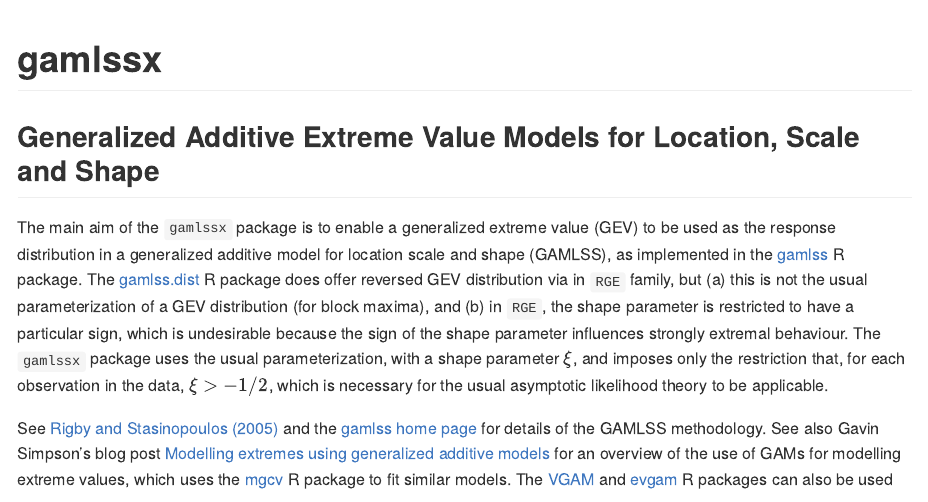
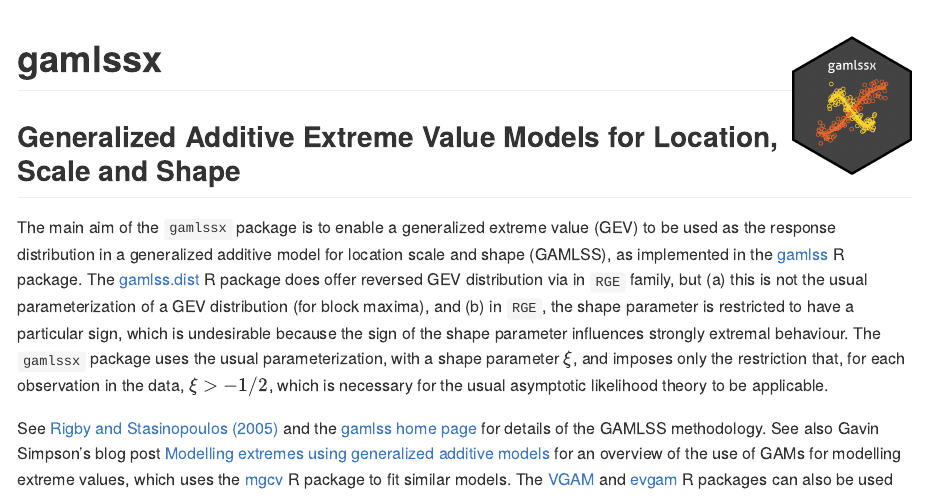
Before and after one commit to paulnorthrop/gamlssx, an R Markdown document (README.Rmd): the page in a window 1100 px wide, from its top. The pictures show the output file README.md that the author committed with the source, drawn offline in the style of GitHub; badge pictures from the web are left out.

Commit message:
Add hexsticker

````diff
--- a/README.Rmd
+++ b/README.Rmd
@@ -13,7 +13,7 @@ knitr::opts_chunk$set(
 )
 ```
 
-# gamlssx
+# gamlssx <img src="tools/gamlssx_logo.png" height = "138" align="right" />
 
 [![Appveyor Build status](https://ci.appveyor.com/api/projects/status/99jojhgk9t4agdmv/branch/main?svg=true)](https://ci.appveyor.com/project/paulnorthrop/gamlssx/branch/main)
 [![R-CMD-check](https://github.com/paulnorthrop/gamlssx/actions/workflows/R-CMD-check.yaml/badge.svg)](https://github.com/paulnorthrop/gamlssx/actions/workflows/R-CMD-check.yaml)
````
Also changed, not shown: README.md, docs/pkgdown.yml, tools/gamlssx_logo.png (added), 8 other files.
